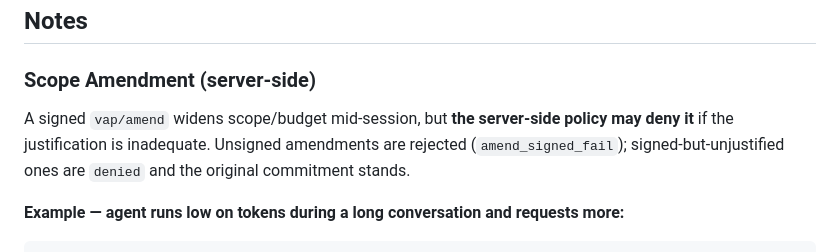
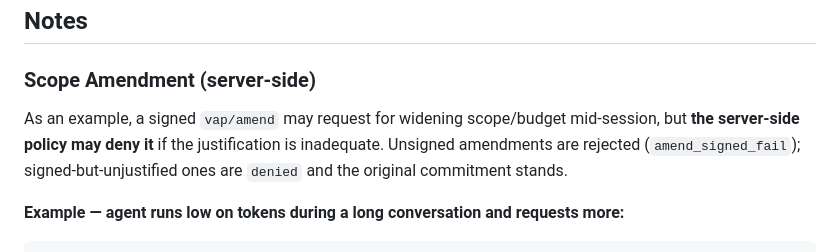
Before and after one commit to deepsamal/vap, a Markdown page: README.md, the part around the change. Rendered like a GitHub page.

Commit message:
doc clarification

```diff
--- a/README.md
+++ b/README.md
@@ -406,7 +406,7 @@ Env overrides: `VAP_JUDGE`, `VAP_CONFIG`, `UPSTREAM_URL`, `VAP_AUDIT_PATH`,
 
 ### Scope Amendment (server-side)
 
-A signed `vap/amend` widens scope/budget mid-session, but **the server-side policy may deny it** if the justification is inadequate. Unsigned amendments are rejected (`amend_signed_fail`); signed-but-unjustified ones are `denied` and the original commitment stands.
+As an example, a signed `vap/amend` may request for widening scope/budget mid-session, but **the server-side policy may deny it** if the justification is inadequate. Unsigned amendments are rejected (`amend_signed_fail`); signed-but-unjustified ones are `denied` and the original commitment stands.
 
 **Example — agent runs low on tokens during a long conversation and requests more:**
 
```
